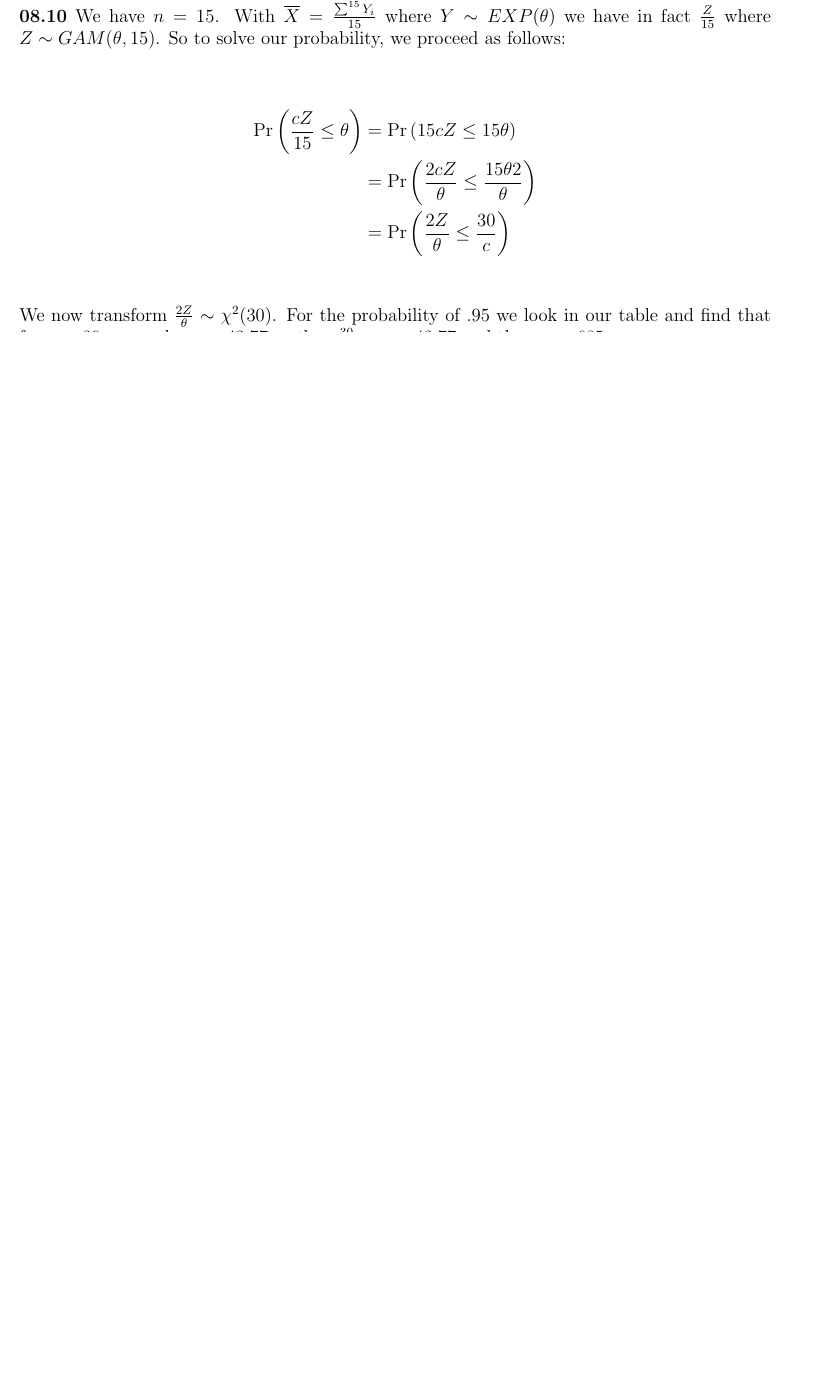
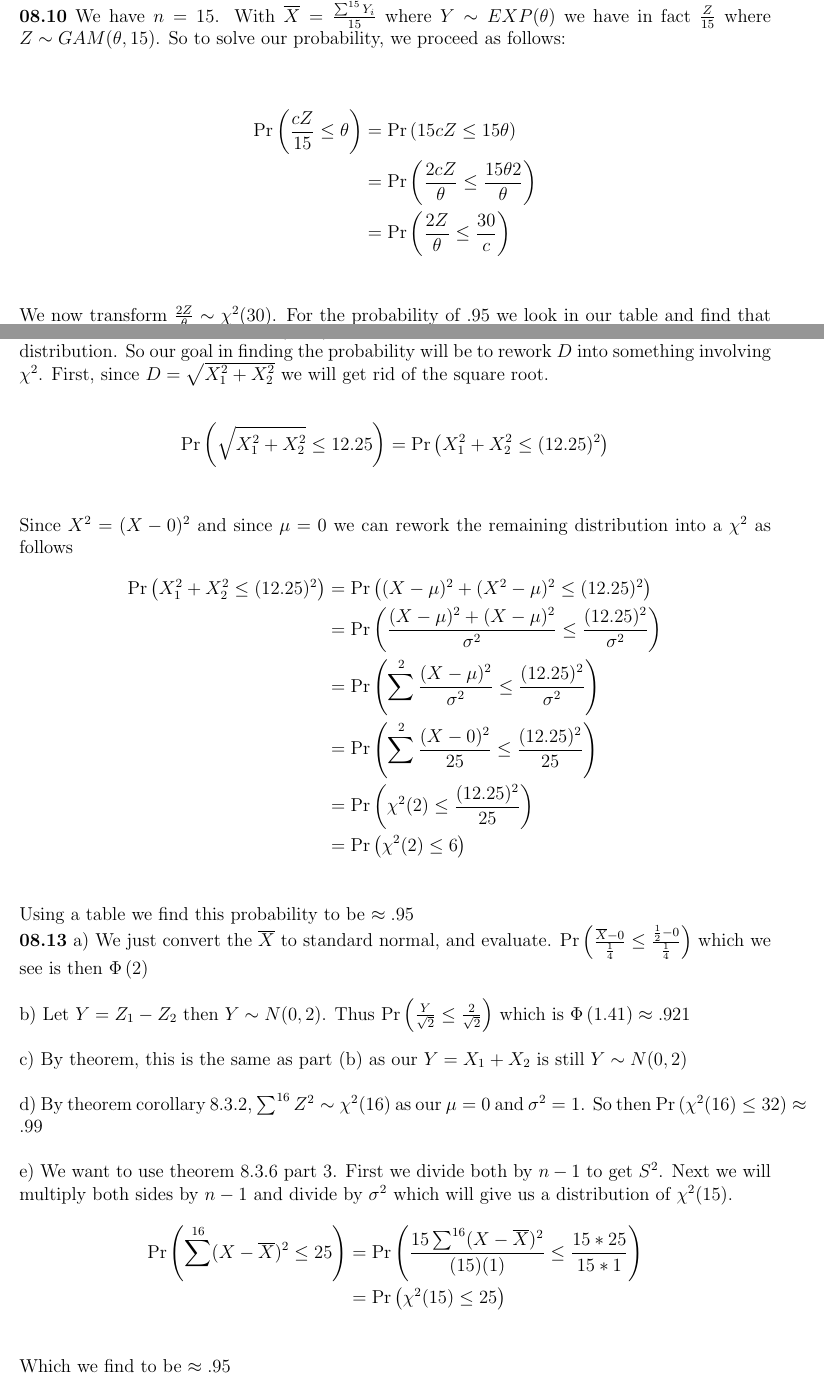
Before and after one commit to mikem5/5080-5090-Solutions, a LaTeX document (Solutions.tex, which reads 08.12.tex, 08.13.tex): part of page 15 of 15 before the commit and two parts of pages 15 and 16 of 18 after it, the two joined at a grey line, cut so that both start at the same text, the shorter picture padded with empty space. Compiled offline with pdfLaTeX.

Commit message:
chapter 8 12,13,16,17,18

```diff
--- /dev/null
+++ b/08.12.tex
@@ -0,0 +1,18 @@
+
+
+{\bf 08.12} Since $X_1$ and $X_2$ are $\sim N(0,25)$ we know that being squared they are "close" to the $\chi^2$
+distribution. So our goal in finding the probability will be to rework $D$ into something involving $\chi^2$.
+First, since $D = \sqrt{X^2_1 + X^2_2}$ we will get rid of the square root. \\
+\begin{align*}
+	\Pr \left( \sqrt{X^2_1 + X^2_2} \leq 12.25 \right) & = 	\Pr \left( X^2_1 + X^2_2 \leq (12.25)^2 \right) \\
+\end{align*}
+Since $X^2 = (X - 0)^2$ and since $\mu = 0$ we can rework the remaining distribution into a $\chi^2$ as follows
+\begin{align*}
+	\Pr \left( X^2_1 + X^2_2 \leq (12.25)^2 \right) & = \Pr \left( (X - \mu)^2  + (X^2- \mu)^2 \leq (12.25)^2  \right) \\
+	& = \Pr \left( \frac{(X - \mu)^2  + (X- \mu)^2}{\sigma^2} \leq \frac{(12.25)^2 }{\sigma^2} \right) \\
+	& = \Pr \left( \sum^{2}\frac{(X - \mu)^2}{\sigma^2} \leq \frac{(12.25)^2 }{\sigma^2} \right) \\
+	& = \Pr \left( \sum^{2}\frac{(X - 0)^2}{25} \leq \frac{(12.25)^2 }{25} \right) \\
+	& = \Pr \left( \chi^2 (2) \leq \frac{(12.25)^2}{25} \right) \\
+	& = \Pr \left( \chi^2 (2) \leq  6 \right) \\
+\end{align*}
+Using a table we find this probability to be $\approx .95$
--- /dev/null
+++ b/08.13.tex
@@ -0,0 +1,23 @@
+
+
+{\bf 08.13} a) We just convert the $\overline{X}$ to standard normal, and evaluate.
+$\Pr \left( \frac{ \overline{X} - 0}{\frac{1}{4}} \leq \frac{\frac{1}{2} - 0}{\frac{1}{4}} \right) $ which
+we see is then $\Phi \left( 2 \right)$ \\
+
+b) Let $Y = Z_1 - Z_2$ then $Y \sim N(0,2)$. Thus $ \Pr \left( \frac{Y}{\sqrt{2}} \leq \frac{2}{\sqrt{2}} \right)$
+which is $\Phi \left( 1.41 \right) \approx .921$ \\
+
+c) By theorem, this is the same as part (b) as our $Y = X_1 + X_2$ is still $Y \sim N(0,2)$ \\
+
+d) By theorem corollary 8.3.2, $\sum^{16} Z^{2} \sim \chi^2 (16)$ as our $\mu = 0$ and $\sigma^2 = 1$.
+So then $\Pr \left( \chi^2 (16) \leq 32 \right) \approx .99$ \\
+
+e) We want to use theorem 8.3.6 part 3. First we divide both by $n-1$ to get $S^2$.
+Next we will multiply both sides by $n-1$ and divide by $\sigma^2$ which
+will give us a distribution of $\chi^2 (15)$.
+\begin{align*}
+	\Pr \left( \sum^{16} (X - \overline{X})^2 \leq  25 \right) &=
+			\Pr \left( \frac{15 \sum^{16} (X - \overline{X})^2}{(15)(1)}  \leq \frac{15 * 25}{15 * 1} \right) \\
+	& =  \Pr \left( \chi^2 (15) \leq 25 \right) \\
+\end{align*}
+Which we find to be $\approx .95$
```
Also changed, not shown: 08.16.tex (added, +15 -0 lines), 08.17.tex (added, +24 -0 lines), 08.18.tex (added, +34 -0 lines), Solutions.tex (+5 -0 lines), Solutions.pdf.
